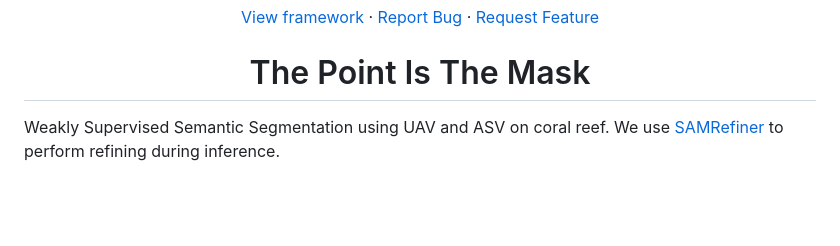
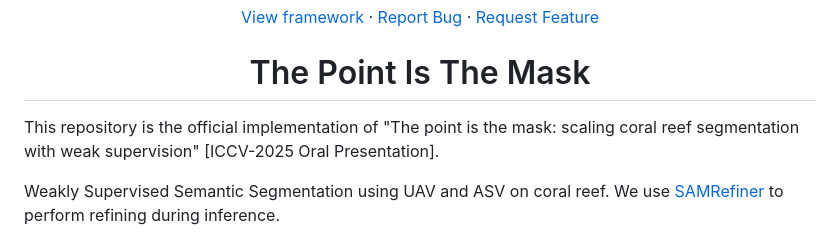
Before and after one commit to SeatizenDOI/the-point-is-the-mask, a Markdown page: README.md, the part around the change. GitHub-like rendering; blank space fills up the shorter version.

```diff
--- a/README.md
+++ b/README.md
@@ -21,6 +21,8 @@
 # The Point Is The Mask
 
 </div>
+
+This repository is the official implementation of "The point is the mask: scaling coral reef segmentation with weak supervision" [ICCV-2025 Oral Presentation].
 
 Weakly Supervised Semantic Segmentation using UAV and ASV on coral reef. We use [SAMRefiner](https://github.com/linyq2117/SAMRefiner/) to perform refining during inference.
 
```
